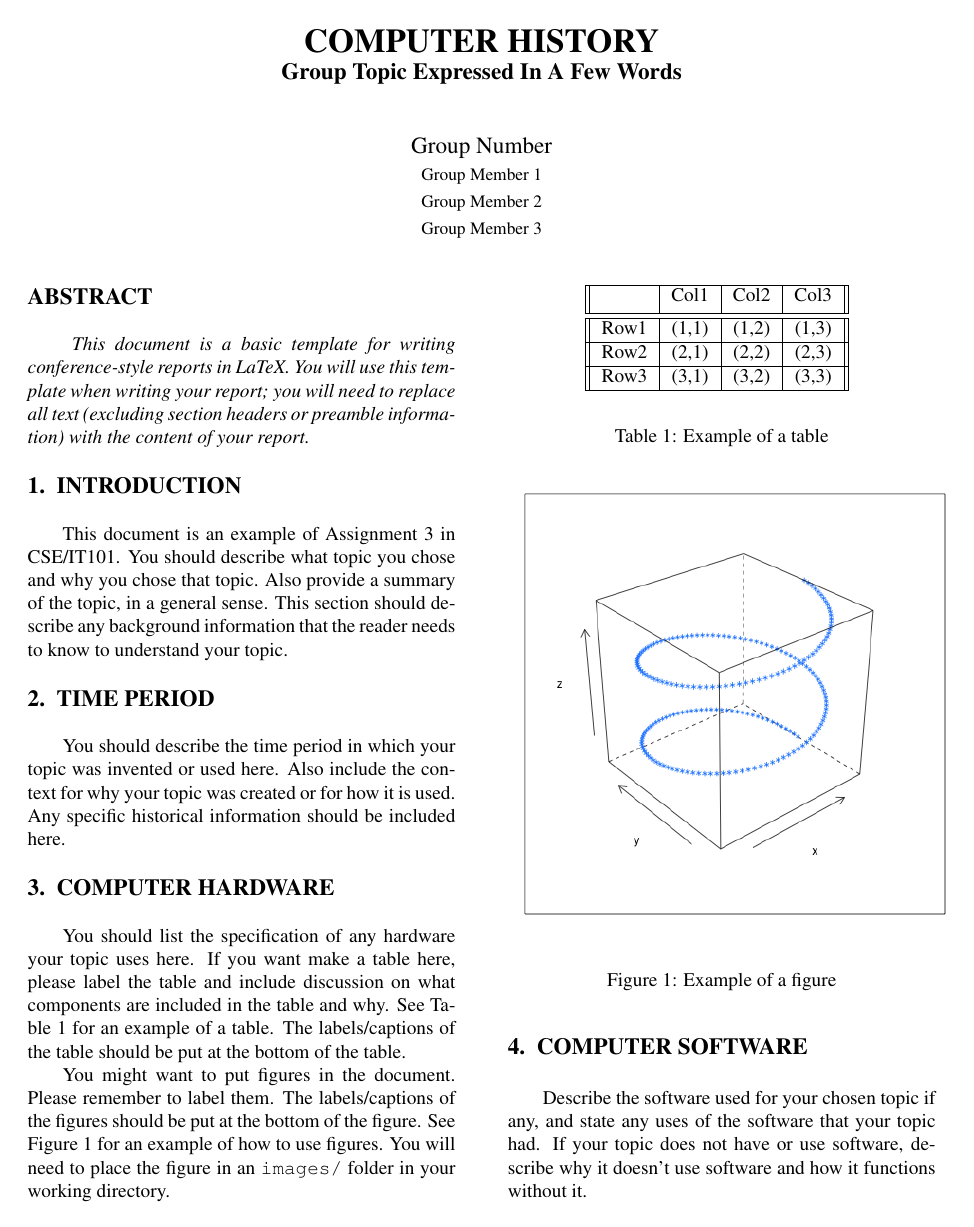
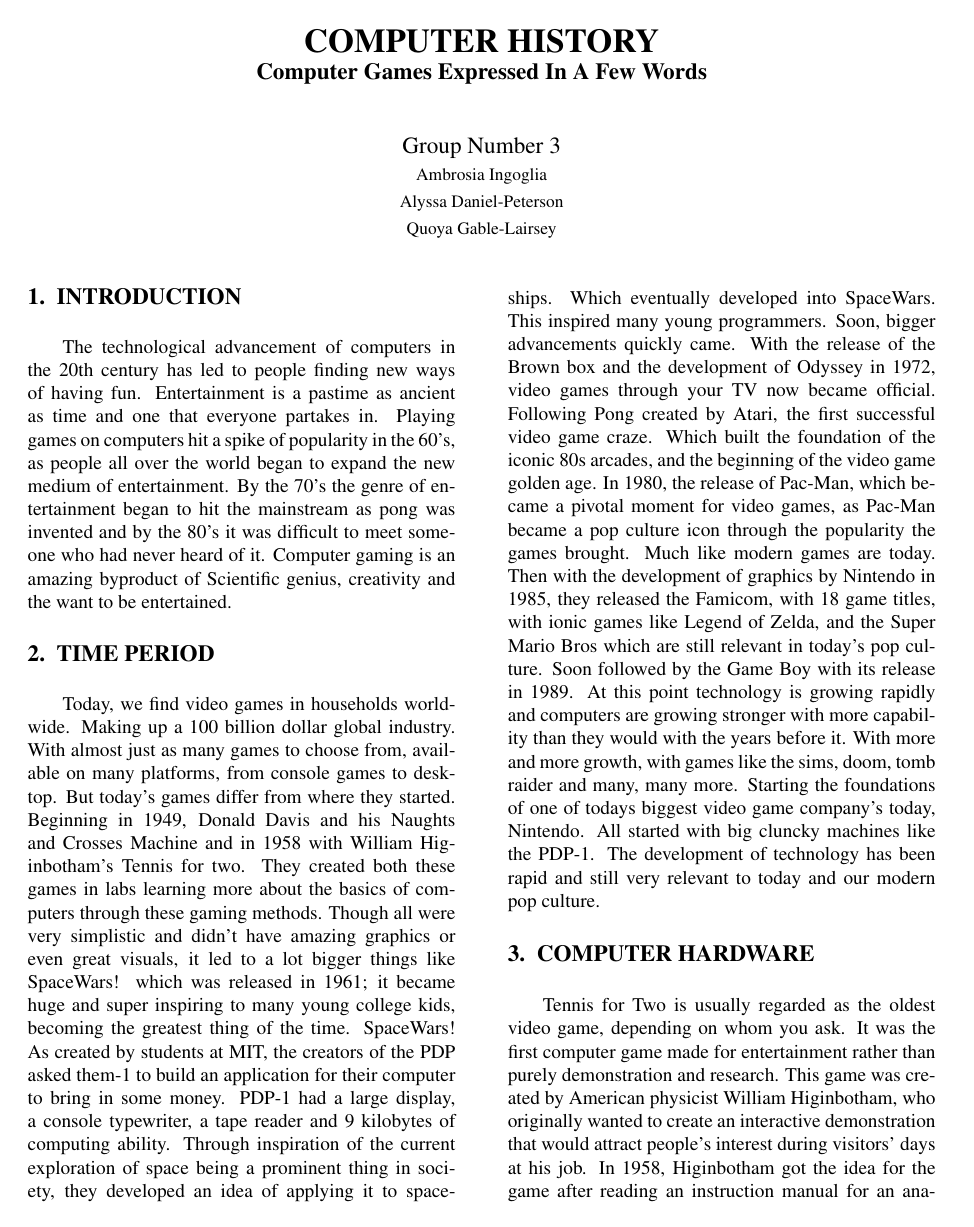
Before and after one commit to lyss-03/hw3, a LaTeX problem sheet (hw3/report_template.tex): page 1 of 2. Compiled offline with pdfLaTeX.

Commit message:
Final Changes

```diff
--- a/hw3/report_template.tex
+++ b/hw3/report_template.tex
@@ -5,13 +5,13 @@
 
 \title{\LARGE \bf
 COMPUTER HISTORY\\
-\large Group Topic Expressed In A Few Words
+\large Computer Games Expressed In A Few Words
 }
 
-\author{Group Number\\
-\small Group Member 1\\
-\small Group Member 2\\
-\small Group Member 3\\
+\author{Group Number 3\\
+\small Ambrosia Ingoglia\\
+\small Alyssa Daniel-Peterson\\
+\small Quoya Gable-Lairsey\\
 }
 
 % Image/graphics support
@@ -33,43 +33,20 @@ COMPUTER HISTORY\\
 \thispagestyle{empty}
 \pagestyle{empty}
 
-
-%%%%%%%%%%%%%%%%%%%%%%%%%%%%%%%%%%%%%%%%%%%%%%%%%%%%%%%%%%%%%%%%%%%%%%%%%%%%%%%%
-\section*{ABSTRACT}
-\textit{
-This document is a basic template for writing conference-style
-reports in LaTeX. You will use this template when writing
-your report; you will need to replace all text (excluding
-section headers or preamble information) with the content
-of your report.
-}
-
 %%%%%%%%%%%%%%%%%%%%%%%%%%%%%%%%%%%%%%%%%%%%%%%%%%%%%%%%%%%%%%%%%%%%%%%%%%%%%%%%
 \section{INTRODUCTION}
 
-This document is an example of Assignment 3 in CSE/IT101.
-You should describe what topic you chose and
-why you chose that topic. Also provide a summary of the
-topic, in a general sense. This section should describe any
-background information that the reader needs to know to
-understand your topic.
+The technological advancement of computers in the 20th century has led to people finding new ways of having fun. Entertainment is a pastime as ancient as time and one  that everyone partakes in. Playing games on computers hit a spike of popularity in the 60’s, as people all over the world began to expand the new medium of entertainment. By the 70’s the genre of entertainment began to hit the mainstream as pong was invented and by the 80’s it was difficult to meet someone who had never heard of it. Computer gaming is an amazing byproduct of Scientific genius, creativity and the want to be entertained.
+
 
 %%%%%%%%%%%%%%%%%%%%%%%%%%%%%%%%%%%%%%%%%%%%%%%%%%%%%%%%%%%%%%%%%%%%%%%%%%%%%%%%
 \section{TIME PERIOD}
 
-You should describe the time period in which your topic was
-invented or used here. Also include the context for why your
-topic was created or for how it is used. Any specific historical
-information should be included here.
+Today, we find video games in households worldwide. Making up a 100 billion dollar global industry. With almost just as many games to choose from, available on many platforms, from console games to desktop. But today's games differ from where they started. Beginning in 1949, Donald Davis and his Naughts and Crosses Machine and in 1958 with William Higinbotham’s Tennis for two. They created both these games in labs learning more about the basics of computers through these gaming methods. Though all were very simplistic and didn’t have amazing graphics or even great visuals, it led to a lot bigger things like SpaceWars! which was released in 1961; it became huge and super inspiring to many young college kids, becoming the greatest thing of the time. SpaceWars! As created by students at MIT, the creators of the PDP asked them-1 to build an application for their computer to bring in some money. PDP-1 had a large display, a console typewriter, a tape reader and 9 kilobytes of computing ability. Through inspiration of the current exploration of space being a prominent thing in society, they developed an idea of applying it to spaceships. Which eventually developed into SpaceWars. This inspired many young programmers. Soon, bigger advancements quickly came. With the release of the Brown box and the development of Odyssey in 1972, video games through your TV now became official. Following Pong created by Atari, the first successful video game craze. Which built the foundation of the iconic 80s arcades, and the beginning of the video game golden age.
+In 1980, the release of Pac-Man, which became a pivotal moment for video games, as Pac-Man became a pop culture icon through the popularity the games brought. Much like modern games are today. Then with the development of graphics by Nintendo in 1985, they released the Famicom, with 18 game titles, with ionic games like Legend of Zelda, and the Super Mario Bros which are still relevant in today's pop culture. Soon followed by the Game Boy with its release in 1989. At this point technology is growing rapidly and computers are growing stronger with more capability than they would with the years before it. With more and more growth, with games like the sims, doom, tomb raider and many, many more. Starting the foundations of one of todays biggest video game company's today, Nintendo. All started with big cluncky machines like the PDP-1. The development of technology has been rapid and still very relevant to today and our modern pop culture.
 
 %%%%%%%%%%%%%%%%%%%%%%%%%%%%%%%%%%%%%%%%%%%%%%%%%%%%%%%%%%%%%%%%%%%%%%%%%%%%%%%%
 \section{COMPUTER HARDWARE}
 
-You should list the specification of any hardware your topic
-uses here. If you want make a table here, please label the table
-and include discussion on what components are included in the
-table and why. See Table
-\ref{tbl:example} for an example of a table.
-The labels/captions of the table should be put at the bottom
-of the table.
+Tennis for Two is usually regarded as the oldest video game, depending on whom you ask. It was the first computer game made for entertainment rather than purely demonstration and research. This game was created by American physicist William Higinbotham, who originally wanted to create an interactive demonstration that would attract people’s interest during visitors’ days at his job. In 1958, Higinbotham got the idea for the game after reading an instruction manual for an analog computer. He found that it could find the wind resistance using a bouncing ball. Using an oscilloscope to display the game, Higinbotham quickly replicated a simple tennis simulation with two players. Players would turn a knob to adjust the angle of the ball and push a button to hit the ball towards the other player; it was impossible not to hit the ball, but there was a chance it would not go over the net due to a wrong time or angle. When the ball hit the ground, it had the same physics as a real tennis ball. A reset button was pressed to start the next round. This was Tennis for Two.
 
@@ -79,10 +64,10 @@ of the table.
 \begin{tabular}{||c | c | c | c||}
 \hline
-  & Col1 & Col2 & Col3 \\ [0.5ex]
+  & Year Released & units sold & Today's net worth\\ [0.5ex]
 \hline\hline
-Row1 & (1,1) & (1,2) & (1,3) \\
+Tetris (game boy) & 1984 & 35 million  & 220 million) \\
 \hline
-Row2 & (2,1) & (2,2) & (2,3) \\
+Pac Man & 1980 & 10.44 million  & est. 510 million \\
 \hline
-Row3 & (3,1) & (3,2) & (3,3) \\
+Legend of Zelda & 1986 & 6.51 million & 40 million \\
 \hline
@@ -89,26 +75,8 @@ Row3 & (3,1) & (3,2) & (3,3) \\
 \end{tabular}
-\caption{Example of a table}
+}
+\caption{Popular 1980s video games and their current net worth}
 \label{tbl:example}
 \end{center}
 \end{table}
 
-You might want to put figures in the document. Please
-remember to label them. The labels/captions of the figures
-should be put at the bottom of the figure. See Figure
-\ref{fig:example} for an example of how to use figures.
-You will need to place the figure in an \texttt{images/} folder
-in your working directory.
-
-\begin{figure}[h!]
-\centering
-\includegraphics[width=0.5\textwidth]{spiral.png}
-\caption{Example of a figure}
-\label{fig:example}
-\end{figure}
-
 \section{COMPUTER SOFTWARE}
-
-Describe the software used for your chosen topic if any,
-and state any uses of the software that your topic had.
-If your topic does not have or use software, describe why it
-doesn't use software and how it functions without it.
```
Also changed, not shown: hw3/images/tennis.jpg (added), hw3/report_template.tex (34 more changed lines).
